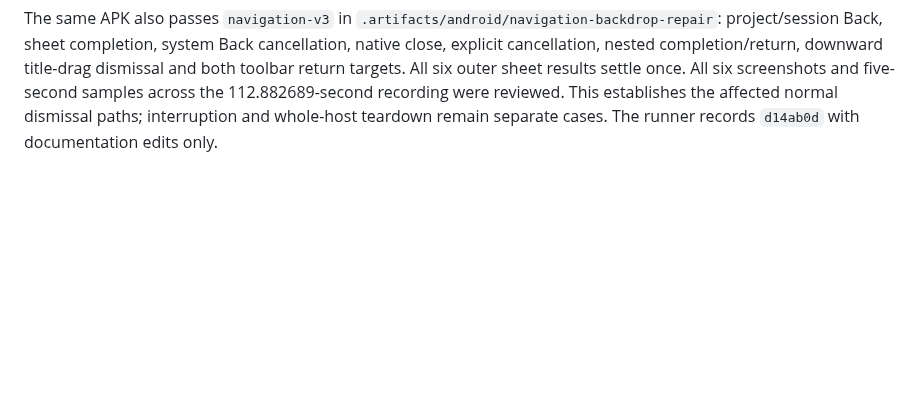
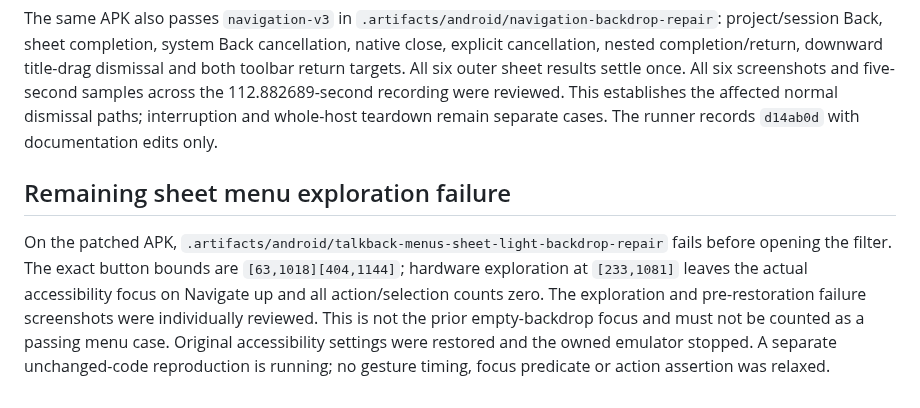
Before and after one commit to Eric-Song-Nop/lody-ios, a Markdown page: docs/research/android-accessibility-verification.md, the part around the change. Drawn GitHub-style; blank space fills up the shorter version.

Commit message:
test(android): retain remaining sheet menu exploration failure

```diff
--- a/docs/research/android-accessibility-verification.md
+++ b/docs/research/android-accessibility-verification.md
@@ -78,3 +78,7 @@ At the same plus-button point `[294, 976]` that previously focused the empty bac
 All eight PNGs were individually reviewed, along with five-second samples across the 40.666633-second video. Intermediate focus, exact counts and returned-parent XML supplement the sampled video. This proves the original sheet/controls/light defect is repaired; it does not prove all TalkBack targets/themes, spoken output, traversal or originating-row focus restoration. `pnpm check`, tests and iOS Metro bundle passed for the patch; a fresh normally signed iOS native build and strict deep signature verification also pass under the managed `TalkBack backdrop iOS regression` lease. Affected Android navigation and the remaining same-APK matrix still require verification.
 
 The same APK also passes `navigation-v3` in `.artifacts/android/navigation-backdrop-repair`: project/session Back, sheet completion, system Back cancellation, native close, explicit cancellation, nested completion/return, downward title-drag dismissal and both toolbar return targets. All six outer sheet results settle once. All six screenshots and five-second samples across the 112.882689-second recording were reviewed. This establishes the affected normal dismissal paths; interruption and whole-host teardown remain separate cases. The runner records `d14ab0d` with documentation edits only.
+
+## Remaining sheet menu exploration failure
+
+On the patched APK, `.artifacts/android/talkback-menus-sheet-light-backdrop-repair` fails before opening the filter. The exact button bounds are `[63,1018][404,1144]`; hardware exploration at `[233,1081]` leaves the actual accessibility focus on Navigate up and all action/selection counts zero. The exploration and pre-restoration failure screenshots were individually reviewed. This is not the prior empty-backdrop focus and must not be counted as a passing menu case. Original accessibility settings were restored and the owned emulator stopped. A separate unchanged-code reproduction is running; no gesture timing, focus predicate or action assertion was relaxed.
```
